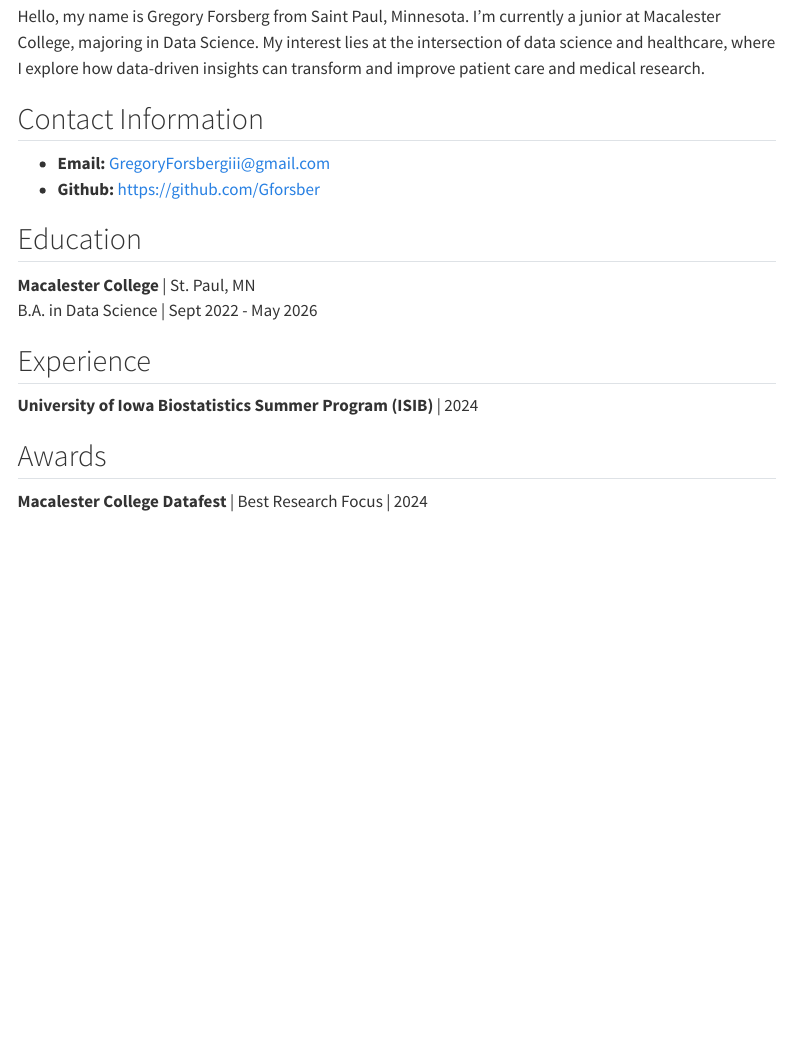
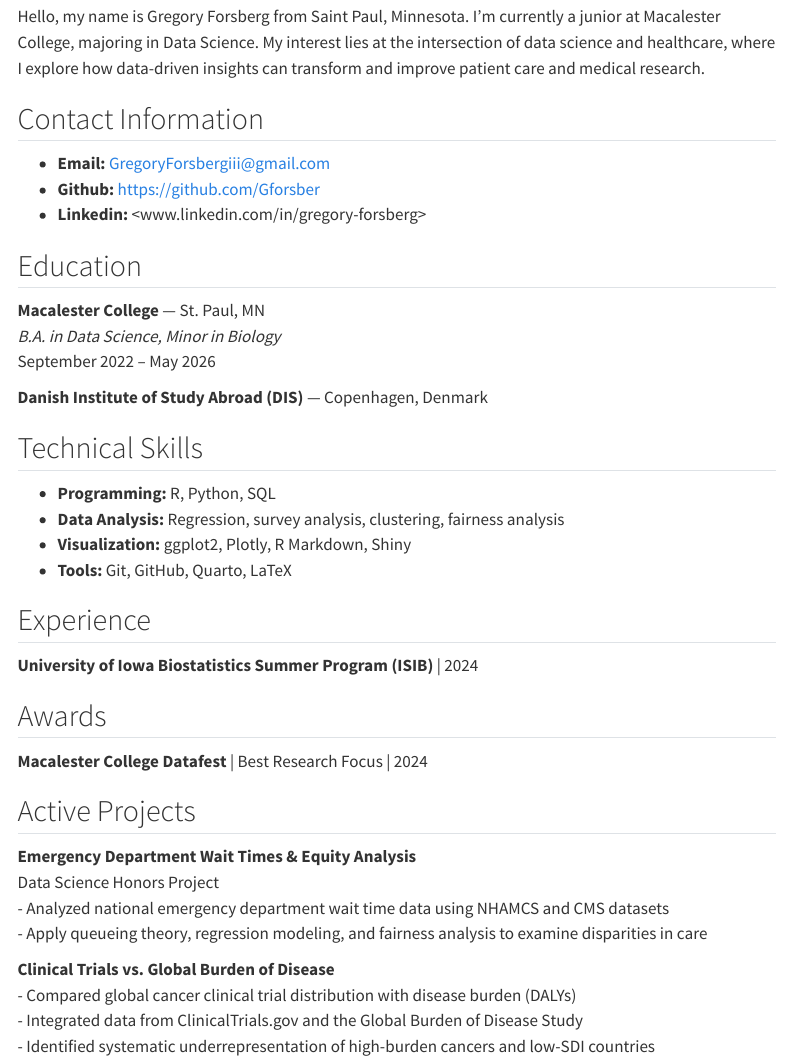
Before and after one commit to Gforsber/gforsberg.github.io, a Quarto document (index.qmd): the page in a window 1100 px wide, from 130 px down. Rendered offline with R 4.5, knitr and Pandoc in place of Quarto, with nearby package versions; menus at the side of the page are left out.

Commit message:
Personal Add

```diff
--- a/index.qmd
+++ b/index.qmd
@@ -11,11 +11,22 @@
 
 -   **Email:** [GregoryForsbergiii\@gmail.com](mailto:GregoryForsbergiii@gmail.com)
 -   **Github:** <https://github.com/Gforsber>
+-   **Linkedin:** <www.linkedin.com/in/gregory-forsberg>
 
 ## Education
 
-**Macalester College** \| St. Paul, MN\
-B.A. in Data Science \| Sept 2022 - May 2026
+**Macalester College** — St. Paul, MN
+*B.A. in Data Science, Minor in Biology*
+September 2022 – May 2026
+
+**Danish Institute of Study Abroad (DIS)** — Copenhagen, Denmark
+
+## Technical Skills
+
+- **Programming:** R, Python, SQL
+- **Data Analysis:** Regression, survey analysis, clustering, fairness analysis
+- **Visualization:** ggplot2, Plotly, R Markdown, Shiny
+- **Tools:** Git, GitHub, Quarto, LaTeX
 
 ## Experience
 
@@ -24,3 +35,15 @@
 ## Awards
 
 **Macalester College Datafest** \| Best Research Focus \| 2024
+
+## Active Projects
+
+**Emergency Department Wait Times & Equity Analysis**
+Data Science Honors Project
+- Analyzed national emergency department wait time data using NHAMCS and CMS datasets
+- Apply queueing theory, regression modeling, and fairness analysis to examine disparities in care
+
+**Clinical Trials vs. Global Burden of Disease**
+- Compared global cancer clinical trial distribution with disease burden (DALYs)
+- Integrated data from ClinicalTrials.gov and the Global Burden of Disease Study
+- Identified systematic underrepresentation of high-burden cancers and low-SDI countries
```
